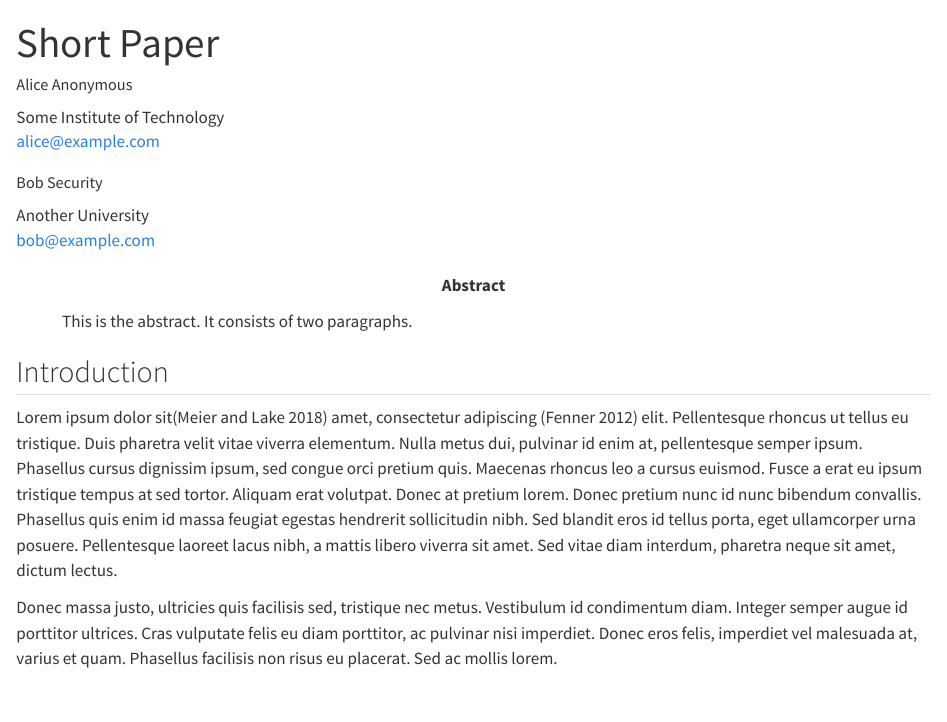
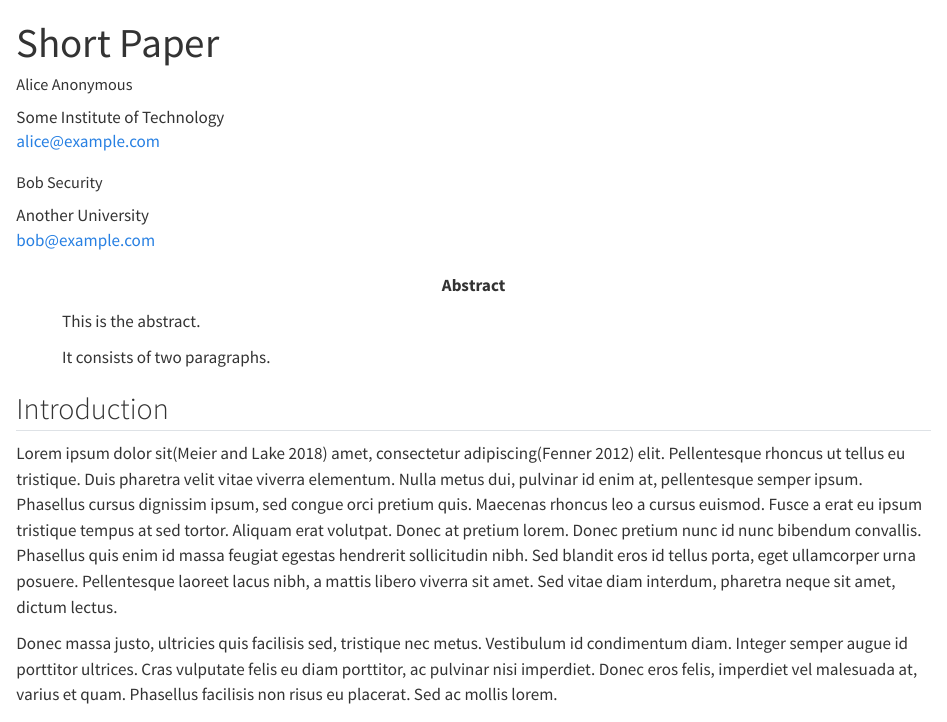
Before and after one commit to quarto-journals/acm, a Quarto document (template.qmd): the page in a window 1100 px wide, from its top. Rendered offline with R 4.5, knitr and Pandoc in place of Quarto, with nearby package versions; drawn as R Markdown's standard HTML page in place of the format the file asks for.

Commit message:
Some improvements

```diff
--- a/_extensions/quarto-journals/acm/_extension.yml
+++ b/_extensions/quarto-journals/acm/_extension.yml
@@ -6,6 +6,7 @@ contributes:
     common:
       csl: acm-sig-proceedings.csl
     pdf:
+      number-sections: true
       shift-heading-level-by: -1
       template-partials:
         - partials/before-bib.tex
--- a/template.qmd
+++ b/template.qmd
@@ -9,15 +9,17 @@ author:
     affiliation: Another University
 abstract: |
   This is the abstract.
+
   It consists of two paragraphs.
 format:
     quarto-journals/acm-pdf: default
 bibliography: bibliography.bib
+keep-tex: true
 ---
 
 ## Introduction
 
-Lorem ipsum dolor sit[@meier2018] amet, consectetur adipiscing [@fenner2012] elit. Pellentesque rhoncus ut tellus eu tristique. Duis pharetra velit vitae viverra elementum. Nulla metus dui, pulvinar id enim at, pellentesque semper ipsum. Phasellus cursus dignissim ipsum, sed congue orci pretium quis. Maecenas rhoncus leo a cursus euismod. Fusce a erat eu ipsum tristique tempus at sed tortor. Aliquam erat volutpat. Donec at pretium lorem. Donec pretium nunc id nunc bibendum convallis. Phasellus quis enim id massa feugiat egestas hendrerit sollicitudin nibh. Sed blandit eros id tellus porta, eget ullamcorper urna posuere. Pellentesque laoreet lacus nibh, a mattis libero viverra sit amet. Sed vitae diam interdum, pharetra neque sit amet, dictum lectus.
+Lorem ipsum dolor sit[@meier2018] amet, consectetur adipiscing[@fenner2012] elit. Pellentesque rhoncus ut tellus eu tristique. Duis pharetra velit vitae viverra elementum. Nulla metus dui, pulvinar id enim at, pellentesque semper ipsum. Phasellus cursus dignissim ipsum, sed congue orci pretium quis. Maecenas rhoncus leo a cursus euismod. Fusce a erat eu ipsum tristique tempus at sed tortor. Aliquam erat volutpat. Donec at pretium lorem. Donec pretium nunc id nunc bibendum convallis. Phasellus quis enim id massa feugiat egestas hendrerit sollicitudin nibh. Sed blandit eros id tellus porta, eget ullamcorper urna posuere. Pellentesque laoreet lacus nibh, a mattis libero viverra sit amet. Sed vitae diam interdum, pharetra neque sit amet, dictum lectus.
 
 Donec massa justo, ultricies quis facilisis sed, tristique nec metus. Vestibulum id condimentum diam. Integer semper augue id porttitor ultrices. Cras vulputate felis eu diam porttitor, ac pulvinar nisi imperdiet. Donec eros felis, imperdiet vel malesuada at, varius et quam. Phasellus facilisis non risus eu placerat. Sed ac mollis lorem.
 
```
Also changed, not shown: _extensions/quarto-journals/acm/partials/title.tex.
